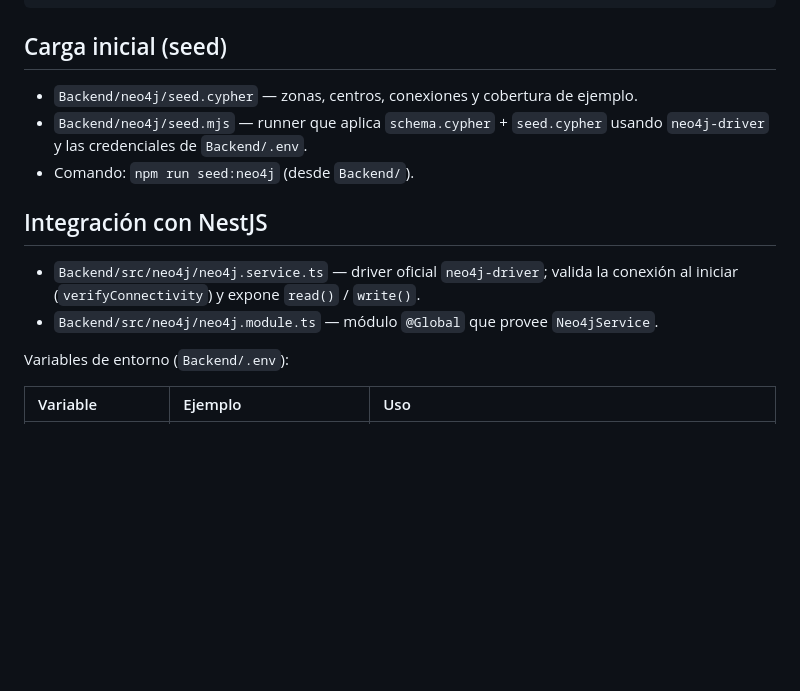
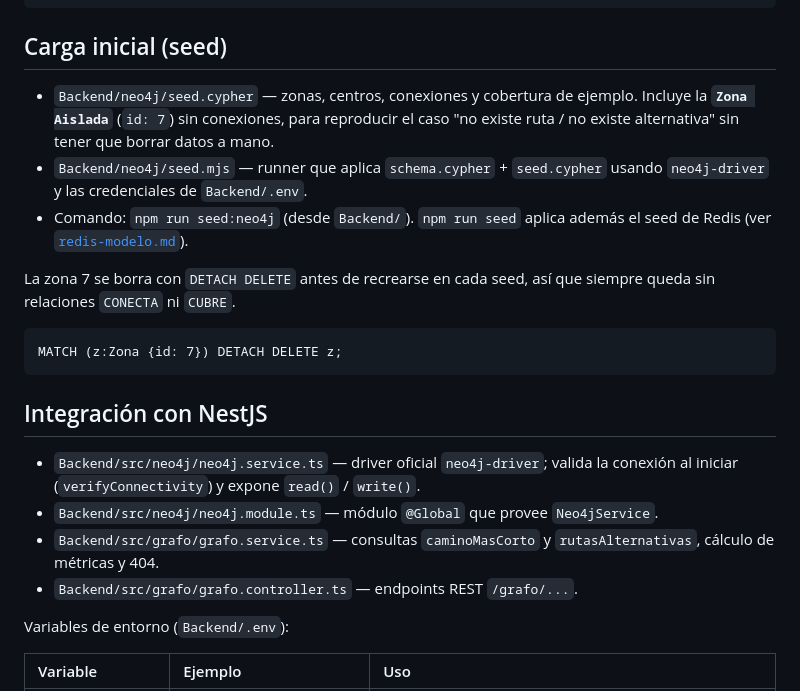
Before and after one commit to Jcyern/Management-for-the-automatic-generation-of-delivery-routes, a Markdown page: docs/neo4j-modelo.md, the part around one of its changes. GitHub-like rendering; blank space fills up the shorter version.

````diff
--- a/docs/neo4j-modelo.md
+++ b/docs/neo4j-modelo.md
@@ -60,15 +61,28 @@ CREATE INDEX centro_nombre IF NOT EXISTS FOR (c:Centro) ON (c.nombre);
 ## Carga inicial (seed)
 
 - `Backend/neo4j/seed.cypher` — zonas, centros, conexiones y cobertura de ejemplo.
+  Incluye la **`Zona Aislada`** (`id: 7`) sin conexiones, para reproducir el caso
+  "no existe ruta / no existe alternativa" sin tener que borrar datos a mano.
 - `Backend/neo4j/seed.mjs` — runner que aplica `schema.cypher` + `seed.cypher`
   usando `neo4j-driver` y las credenciales de `Backend/.env`.
-- Comando: `npm run seed:neo4j` (desde `Backend/`).
+- Comando: `npm run seed:neo4j` (desde `Backend/`). `npm run seed` aplica además
+  el seed de Redis (ver [`redis-modelo.md`](./redis-modelo.md)).
+
+La zona 7 se borra con `DETACH DELETE` antes de recrearse en cada seed, así que
+siempre queda sin relaciones `CONECTA` ni `CUBRE`.
+
+```cypher
+MATCH (z:Zona {id: 7}) DETACH DELETE z;
+```
 
 ## Integración con NestJS
 
 - `Backend/src/neo4j/neo4j.service.ts` — driver oficial `neo4j-driver`; valida la
   conexión al iniciar (`verifyConnectivity`) y expone `read()` / `write()`.
 - `Backend/src/neo4j/neo4j.module.ts` — módulo `@Global` que provee `Neo4jService`.
+- `Backend/src/grafo/grafo.service.ts` — consultas `caminoMasCorto` y
+  `rutasAlternativas`, cálculo de métricas y 404.
+- `Backend/src/grafo/grafo.controller.ts` — endpoints REST `/grafo/...`.
 
 Variables de entorno (`Backend/.env`):
 
````
Also changed, not shown: other parts of docs/neo4j-modelo.md (+98 -16 lines), docs/SEED.md (+33 -0 lines), docs/redis-modelo.md (added, +201 -0 lines).
